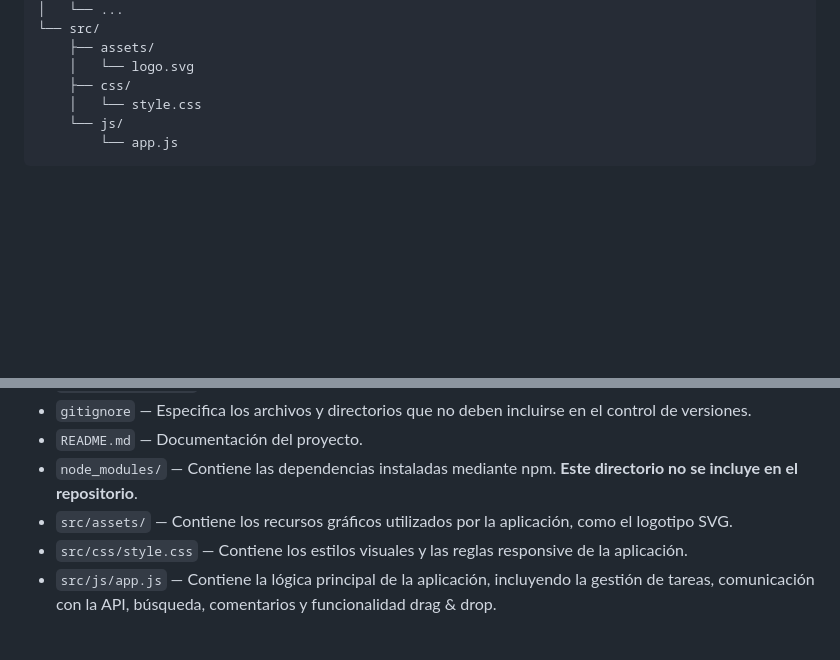
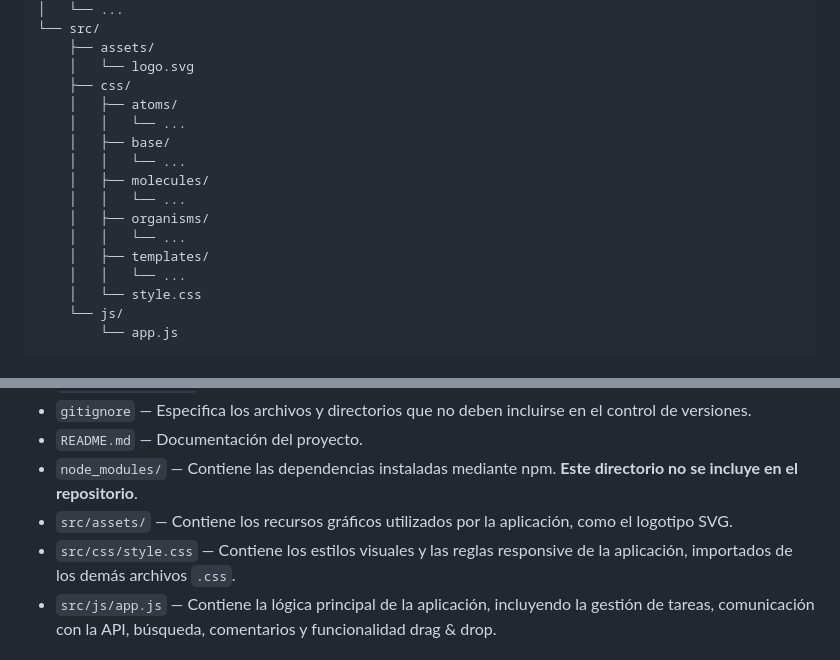
Before and after one commit to JCS-Git-Hub/kanban-generator, a Markdown page: README.md, 2 parts joined by grey strips. Rendered like a GitHub page; blank space fills up the shorter version.

Commit message:
docs(README): update README.md

```diff
--- a/README.md
+++ b/README.md
@@ -112,6 +112,16 @@ kanban-generator/
     ├── assets/
     │   └── logo.svg
     ├── css/
+    │   ├── atoms/
+    │   │   └── ...
+    │   ├── base/
+    │   │   └── ...
+    │   ├── molecules/
+    │   │   └── ...
+    │   ├── organisms/
+    │   │   └── ...
+    │   ├── templates/
+    │   │   └── ...
     │   └── style.css
     └── js/
         └── app.js
@@ -126,7 +136,7 @@ kanban-generator/
 - `README.md` — Documentación del proyecto.
 - `node_modules/` — Contiene las dependencias instaladas mediante npm. **Este directorio no se incluye en el repositorio**.
 - `src/assets/` — Contiene los recursos gráficos utilizados por la aplicación, como el logotipo SVG.
-- `src/css/style.css` — Contiene los estilos visuales y las reglas responsive de la aplicación.
+- `src/css/style.css` — Contiene los estilos visuales y las reglas responsive de la aplicación, importados de los demás archivos `.css`.
 - `src/js/app.js` — Contiene la lógica principal de la aplicación, incluyendo la gestión de tareas, comunicación con la API, búsqueda, comentarios y funcionalidad drag & drop.
 
 ## 7. Créditos
```
